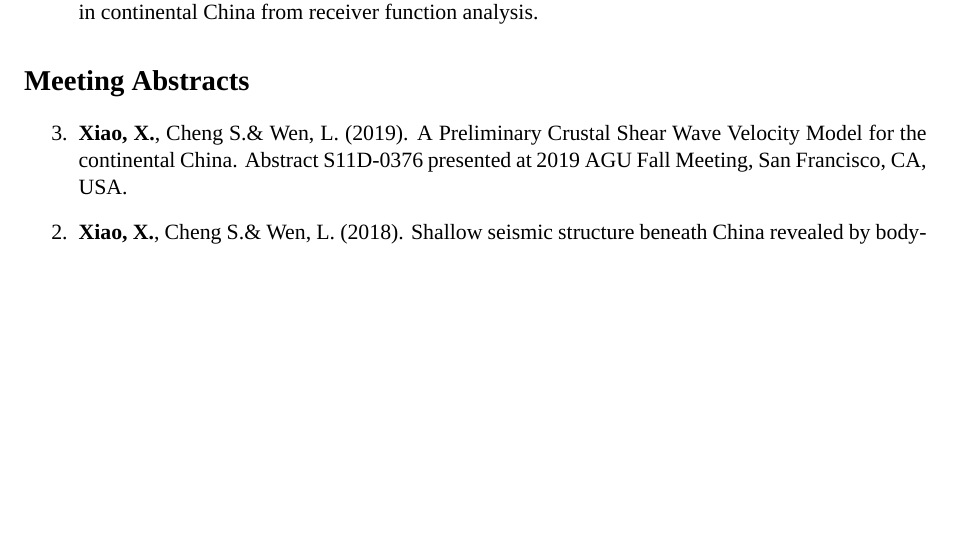
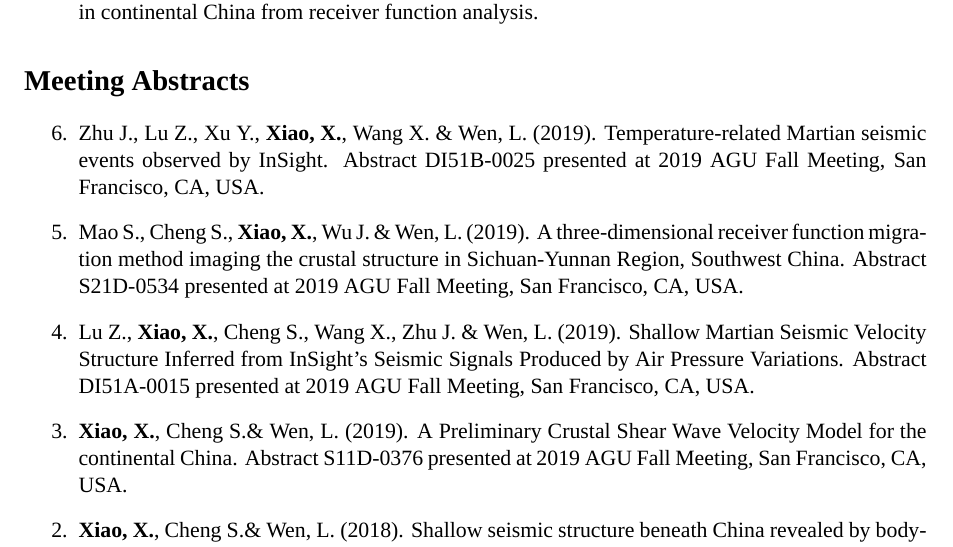
Before and after one commit to SeisPider/CV, a LaTeX CV (cv.tex, which reads abstracts.tex): part of page 2 of 2 before the commit and part of page 2 of 3 after it, cut so that both start at the same text, the shorter picture padded with empty space. Compiled offline with XeLaTeX; a missing font is replaced by an installed copy or a similar font.

Commit message:
Update AGU2019

```diff
--- a/abstracts.tex
+++ b/abstracts.tex
@@ -1,5 +1,17 @@
 \section*{Meeting Abstracts}
 \begin{etaremune}
+\item
+    Zhu J., Lu Z., Xu Y., \Xiao, Wang X. \& Wen, L. (2019).
+    Temperature-related Martian seismic events observed by InSight.
+    Abstract DI51B-0025 presented at 2019 AGU Fall Meeting, San Francisco, CA, USA.
+\item
+    Mao S., Cheng S., \Xiao, Wu J. \& Wen, L. (2019).
+    A three-dimensional receiver function migration method imaging the crustal structure in Sichuan-Yunnan Region, Southwest China.
+    Abstract S21D-0534 presented at 2019 AGU Fall Meeting, San Francisco, CA, USA.
+\item
+    Lu Z., \Xiao, Cheng S., Wang X., Zhu J. \& Wen, L. (2019).
+    Shallow Martian Seismic Velocity Structure Inferred from InSight's Seismic Signals Produced by Air Pressure Variations.
+    Abstract DI51A-0015 presented at 2019 AGU Fall Meeting, San Francisco, CA, USA.
 \item
     \Xiao, Cheng S.\& Wen, L. (2019).
     A Preliminary Crustal Shear Wave Velocity Model for the continental China.
```
Also changed, not shown: cv.pdf.
